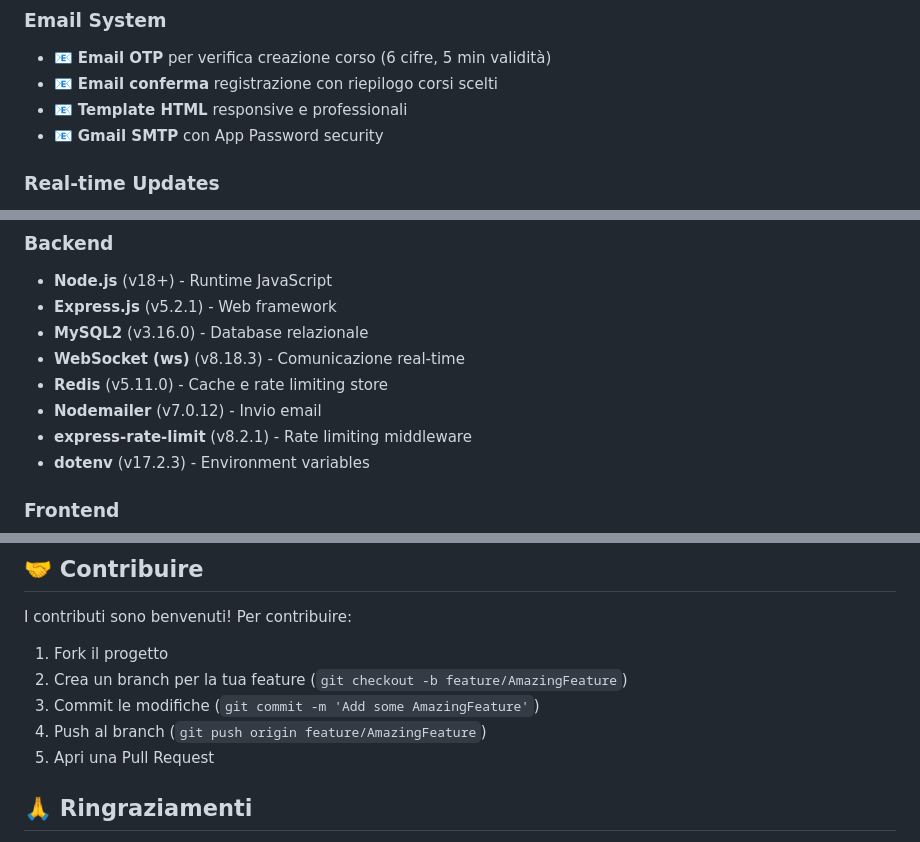
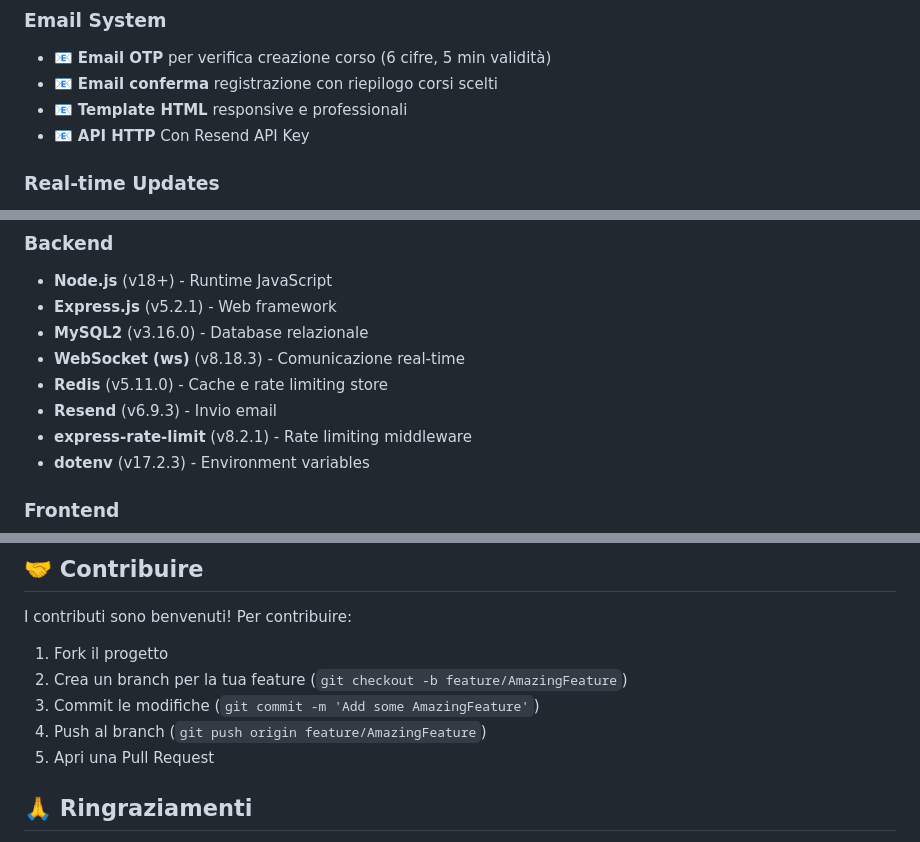
Before and after one commit to samueleee1016/SchoolEventApp, a Markdown page: README.md, 3 parts joined by grey strips. Drawn GitHub-style.

```diff
--- a/README.md
+++ b/README.md
@@ -45,7 +45,7 @@ Sistema di gestione eventi su due giorni con registrazione sessioni orarie, veri
 - 📧 **Email OTP** per verifica creazione corso (6 cifre, 5 min validità)
 - 📧 **Email conferma** registrazione con riepilogo corsi scelti
 - 📧 **Template HTML** responsive e professionali
-- 📧 **Gmail SMTP** con App Password security
+- 📧 **API HTTP** Con Resend API Key
 
 ### Real-time Updates
 - ⚡ **WebSocket** per comunicazione bidirezionale
@@ -60,7 +60,7 @@ Sistema di gestione eventi su due giorni con registrazione sessioni orarie, veri
 - **MySQL2** (v3.16.0) - Database relazionale
 - **WebSocket (ws)** (v8.18.3) - Comunicazione real-time
 - **Redis** (v5.11.0) - Cache e rate limiting store
-- **Nodemailer** (v7.0.12) - Invio email
+- **Resend** (v6.9.3) - Invio email
 - **express-rate-limit** (v8.2.1) - Rate limiting middleware
 - **dotenv** (v17.2.3) - Environment variables
 
@@ -443,12 +441,6 @@ I contributi sono benvenuti! Per contribuire:
 4. Push al branch (`git push origin feature/AmazingFeature`)
 5. Apri una Pull Request
 
-<!-- ## 📄 Licenza
-
-Questo progetto è rilasciato sotto licenza **MIT**. Vedi il file [LICENSE](LICENSE) per i dettagli.
-
---- -->
-
 ## 🙏 Ringraziamenti
 
 - Express.js team per il framework
```
Also changed, not shown: other parts of README.md (+17 -23 lines).
